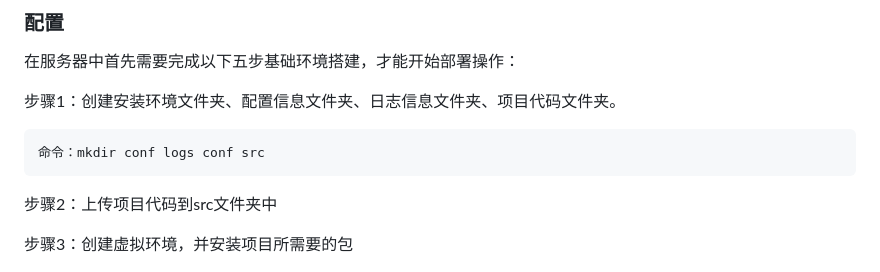
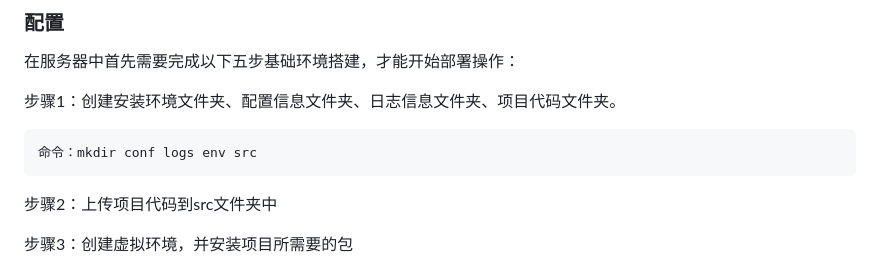
Before and after one commit to coco369/knowledge, a Markdown page: 部署/aj_centos部署.md, the part around the change printed below. Drawn GitHub-style.

```diff
--- a/部署/aj_centos部署.md
+++ b/部署/aj_centos部署.md
@@ -20,7 +22,7 @@
 
 步骤1：创建安装环境文件夹、配置信息文件夹、日志信息文件夹、项目代码文件夹。
 
-	命令：mkdir conf logs conf src
+	命令：mkdir conf logs env src
 步骤2：上传项目代码到src文件夹中
 
 步骤3：创建虚拟环境，并安装项目所需要的包
```
Also changed, not shown: other parts of 部署/aj_centos部署.md (+2 -0 lines), flask/images/环境与分支.png (added).
